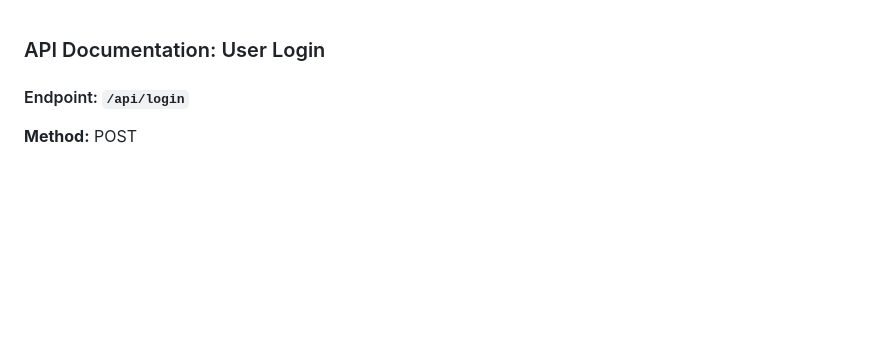
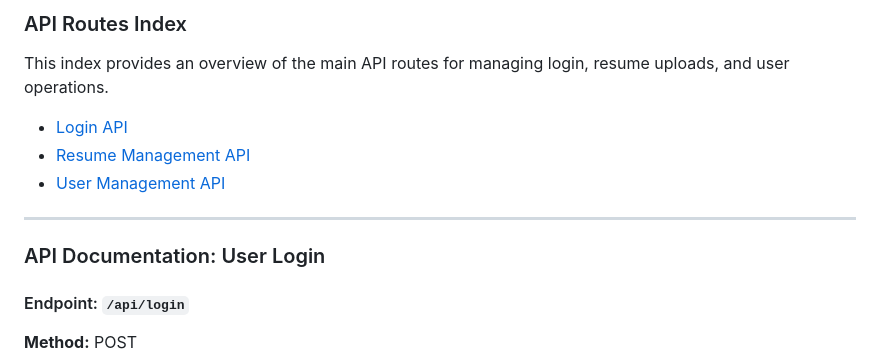
Before and after one commit to Parth1907/YourHR, a Markdown page: README.md, the part around the change. Rendered like a GitHub page; blank space fills up the shorter version.

```diff
--- a/README.md
+++ b/README.md
@@ -1,3 +1,14 @@
+### API Routes Index
+
+This index provides an overview of the main API routes for managing login, resume uploads, and user operations.
+
+
+- [Login API](#api-documentation-user-login)
+- [Resume Management API](#api-documentation-resume-management)
+- [User Management API](#api-documentation-user-management)
+
+---
+
 ### API Documentation: User Login
 
 #### Endpoint: `/api/login`
```
